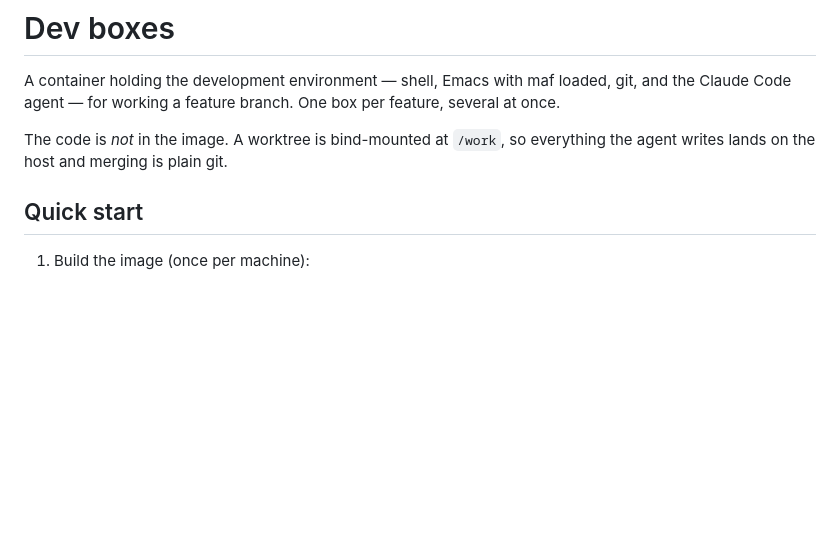
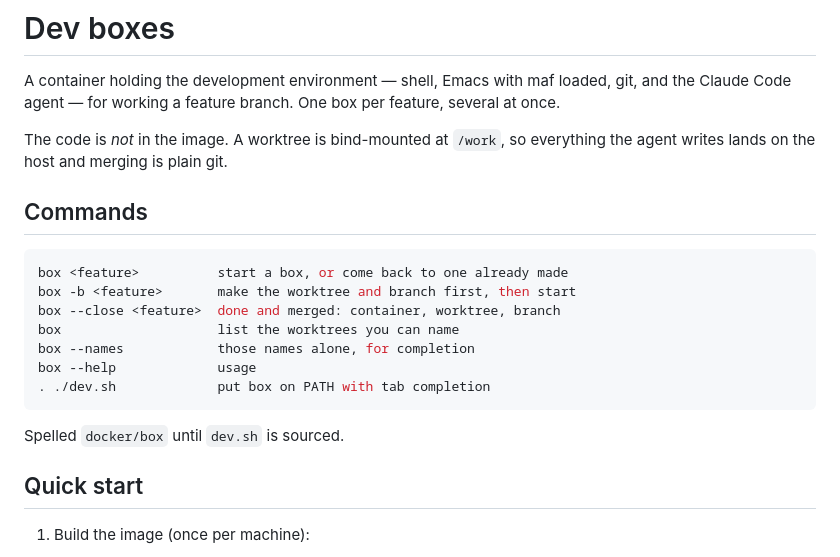
Before and after one commit to quxbaz/emacs-maf, a Markdown page: docker/README.md, the part around the change. Drawn GitHub-style; blank space fills up the shorter version.

Commit message:
List the commands at the top of the README
What box can do was spread through the quick start, a step at a time, so
knowing whether a thing existed meant reading the whole guide. The whole
set now sits under the summary, a line each, in the same column layout as
box --help.

Co-Authored-By: Claude Opus 5 <noreply@anthropic.com>

````diff
--- a/docker/README.md
+++ b/docker/README.md
@@ -7,6 +7,20 @@ One box per feature, several at once.
 The code is *not* in the image. A worktree is bind-mounted at `/work`,
 so everything the agent writes lands on the host and merging is plain
 git.
+
+## Commands
+
+```sh
+box <feature>          start a box, or come back to one already made
+box -b <feature>       make the worktree and branch first, then start
+box --close <feature>  done and merged: container, worktree, branch
+box                    list the worktrees you can name
+box --names            those names alone, for completion
+box --help             usage
+. ./dev.sh             put box on PATH with tab completion
+```
+
+Spelled `docker/box` until `dev.sh` is sourced.
 
 ## Quick start
 
````
